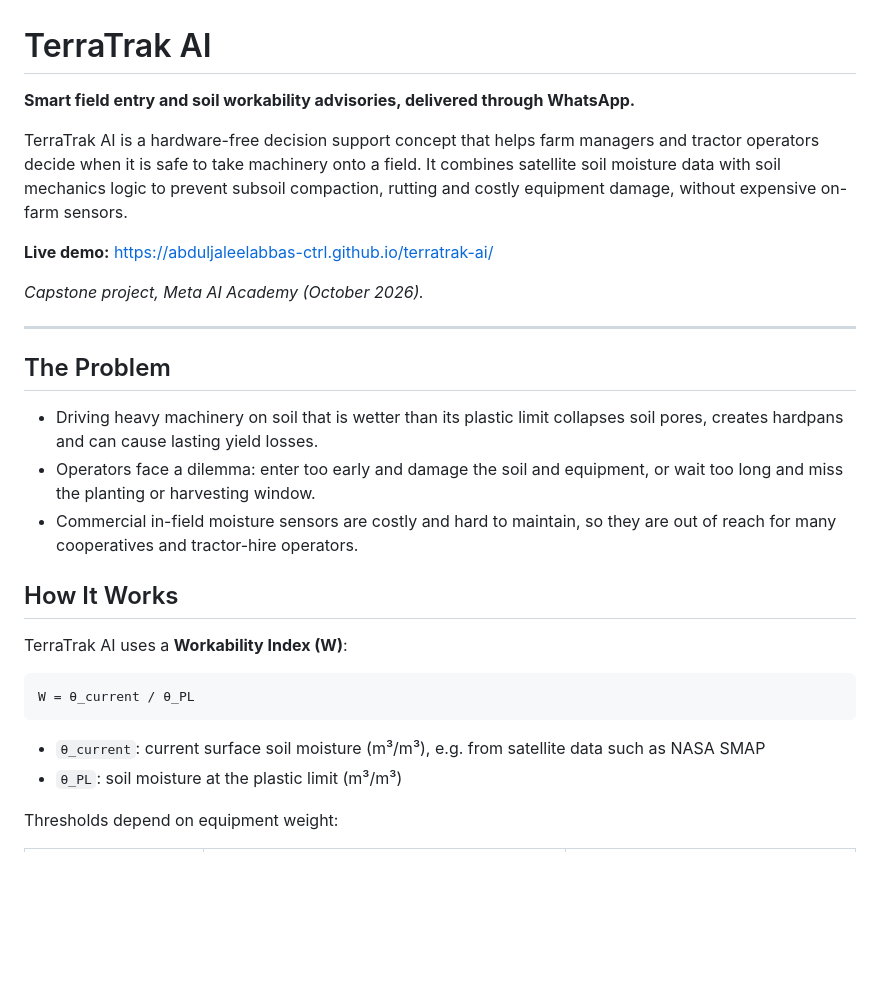
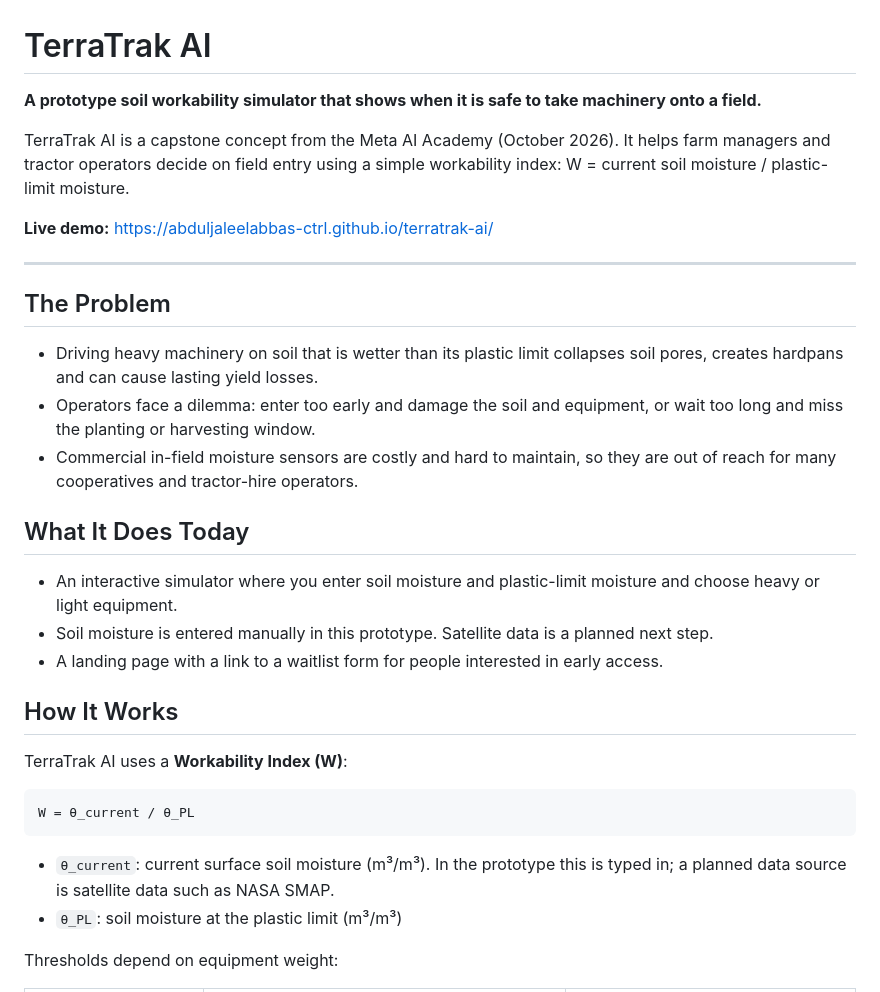
Before and after one commit to abduljaleelabbas-ctrl/terratrak-ai, a Markdown page: README.md, the part around one of its changes. GitHub-like rendering; blank space fills up the shorter version.

````diff
--- a/README.md
+++ b/README.md
@@ -1,12 +1,10 @@
 # TerraTrak AI
 
-**Smart field entry and soil workability advisories, delivered through WhatsApp.**
+**A prototype soil workability simulator that shows when it is safe to take machinery onto a field.**
 
-TerraTrak AI is a hardware-free decision support concept that helps farm managers and tractor operators decide when it is safe to take machinery onto a field. It combines satellite soil moisture data with soil mechanics logic to prevent subsoil compaction, rutting and costly equipment damage, without expensive on-farm sensors.
+TerraTrak AI is a capstone concept from the Meta AI Academy (October 2026). It helps farm managers and tractor operators decide on field entry using a simple workability index: W = current soil moisture / plastic-limit moisture.
 
 **Live demo:** https://abduljaleelabbas-ctrl.github.io/terratrak-ai/
-
-*Capstone project, Meta AI Academy (October 2026).*
 
 ---
 
@@ -16,6 +14,12 @@ TerraTrak AI is a hardware-free decision support concept that helps farm manager
 - Operators face a dilemma: enter too early and damage the soil and equipment, or wait too long and miss the planting or harvesting window.
 - Commercial in-field moisture sensors are costly and hard to maintain, so they are out of reach for many cooperatives and tractor-hire operators.
 
+## What It Does Today
+
+- An interactive simulator where you enter soil moisture and plastic-limit moisture and choose heavy or light equipment.
+- Soil moisture is entered manually in this prototype. Satellite data is a planned next step.
+- A landing page with a link to a waitlist form for people interested in early access.
+
 ## How It Works
 
 TerraTrak AI uses a **Workability Index (W)**:
@@ -24,7 +28,7 @@ TerraTrak AI uses a **Workability Index (W)**:
 W = θ_current / θ_PL
 ```
 
-- `θ_current`: current surface soil moisture (m³/m³), e.g. from satellite data such as NASA SMAP
+- `θ_current`: current surface soil moisture (m³/m³). In the prototype this is typed in; a planned data source is satellite data such as NASA SMAP.
 - `θ_PL`: soil moisture at the plastic limit (m³/m³)
 
 Thresholds depend on equipment weight:
````
Also changed, not shown: other parts of README.md (+12 -8 lines).
